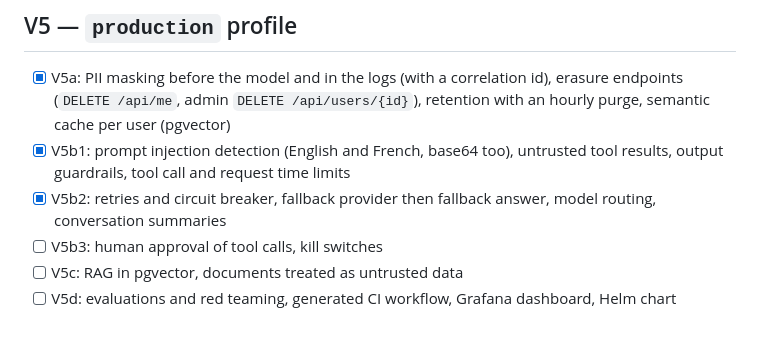
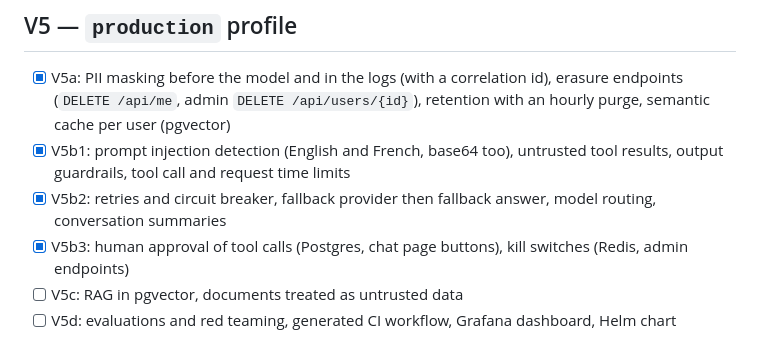
Before and after one commit to mehdiAyari/gen-agent, a Markdown page: ROADMAP.md, the part around the change. Drawn GitHub-style.

```diff
--- a/ROADMAP.md
+++ b/ROADMAP.md
@@ -44,7 +44,7 @@ A version is released only when all its end-to-end tests pass. Each version adds
 - [x] V5b1: prompt injection detection (English and French, base64 too), untrusted tool results, output guardrails,
       tool call and request time limits
 - [x] V5b2: retries and circuit breaker, fallback provider then fallback answer, model routing, conversation summaries
-- [ ] V5b3: human approval of tool calls, kill switches
+- [x] V5b3: human approval of tool calls (Postgres, chat page buttons), kill switches (Redis, admin endpoints)
 - [ ] V5c: RAG in pgvector, documents treated as untrusted data
 - [ ] V5d: evaluations and red teaming, generated CI workflow, Grafana dashboard, Helm chart
 
```
Also changed, not shown: CHANGELOG.md (+6 -0 lines), README.md (+17 -7 lines).
